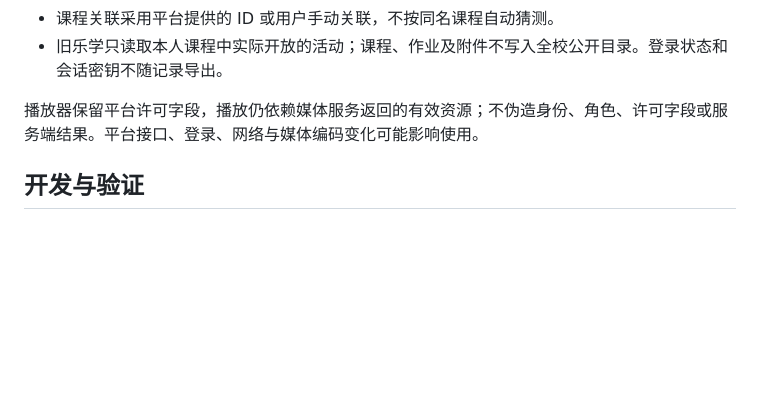
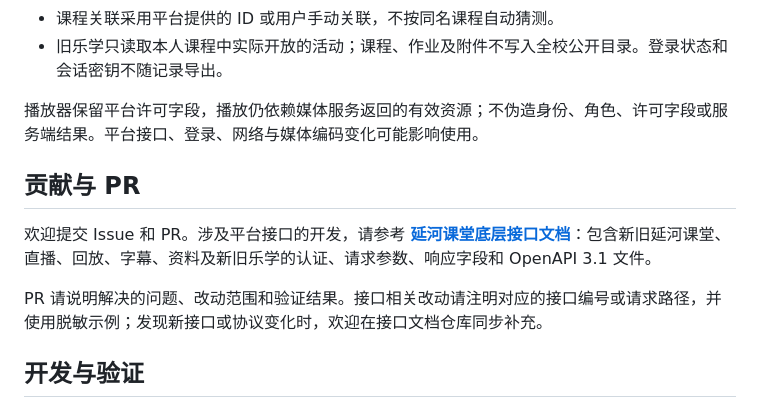
Before and after one commit to 1whoarei1/yanhe-refine, a Markdown page: README.md, the part around the change. Rendered like a GitHub page; blank space fills up the shorter version.

Commit message:
docs: link API reference in pull request contribution guide

```diff
--- a/README.md
+++ b/README.md
@@ -135,6 +135,12 @@
 
 播放器保留平台许可字段，播放仍依赖媒体服务返回的有效资源；不伪造身份、角色、许可字段或服务端结果。平台接口、登录、网络与媒体编码变化可能影响使用。
 
+## 贡献与 PR
+
+欢迎提交 Issue 和 PR。涉及平台接口的开发，请参考 **[延河课堂底层接口文档](https://github.com/1whoarei1/yanhe-api-reference)**：包含新旧延河课堂、直播、回放、字幕、资料及新旧乐学的认证、请求参数、响应字段和 OpenAPI 3.1 文件。
+
+PR 请说明解决的问题、改动范围和验证结果。接口相关改动请注明对应的接口编号或请求路径，并使用脱敏示例；发现新接口或协议变化时，欢迎在接口文档仓库同步补充。
+
 ## 开发与验证
 
 需要 Node.js 20+ 和 Python 3；浏览器测试另外需要安装 Edge / Chromium 以及带 libx264 的 FFmpeg。
```
